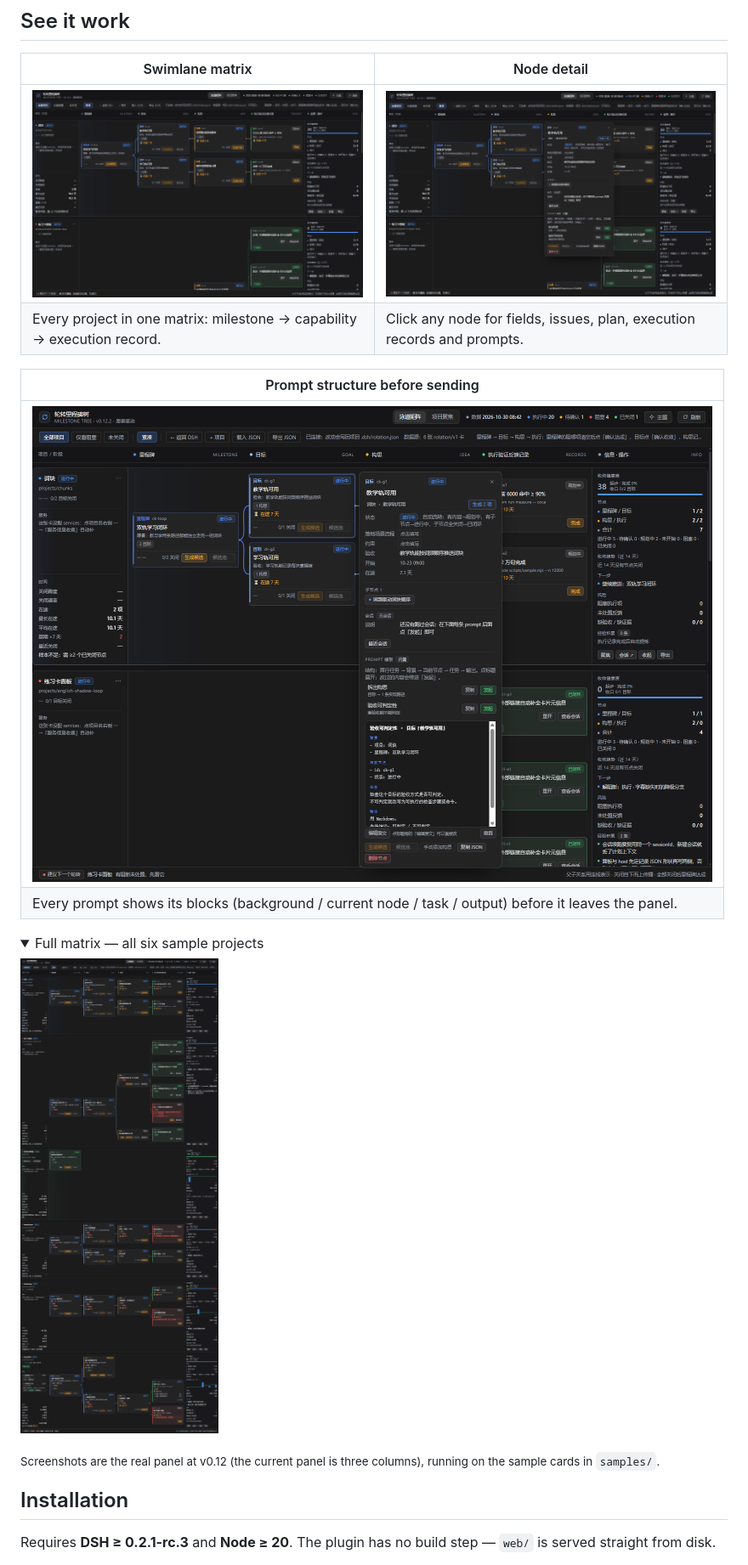
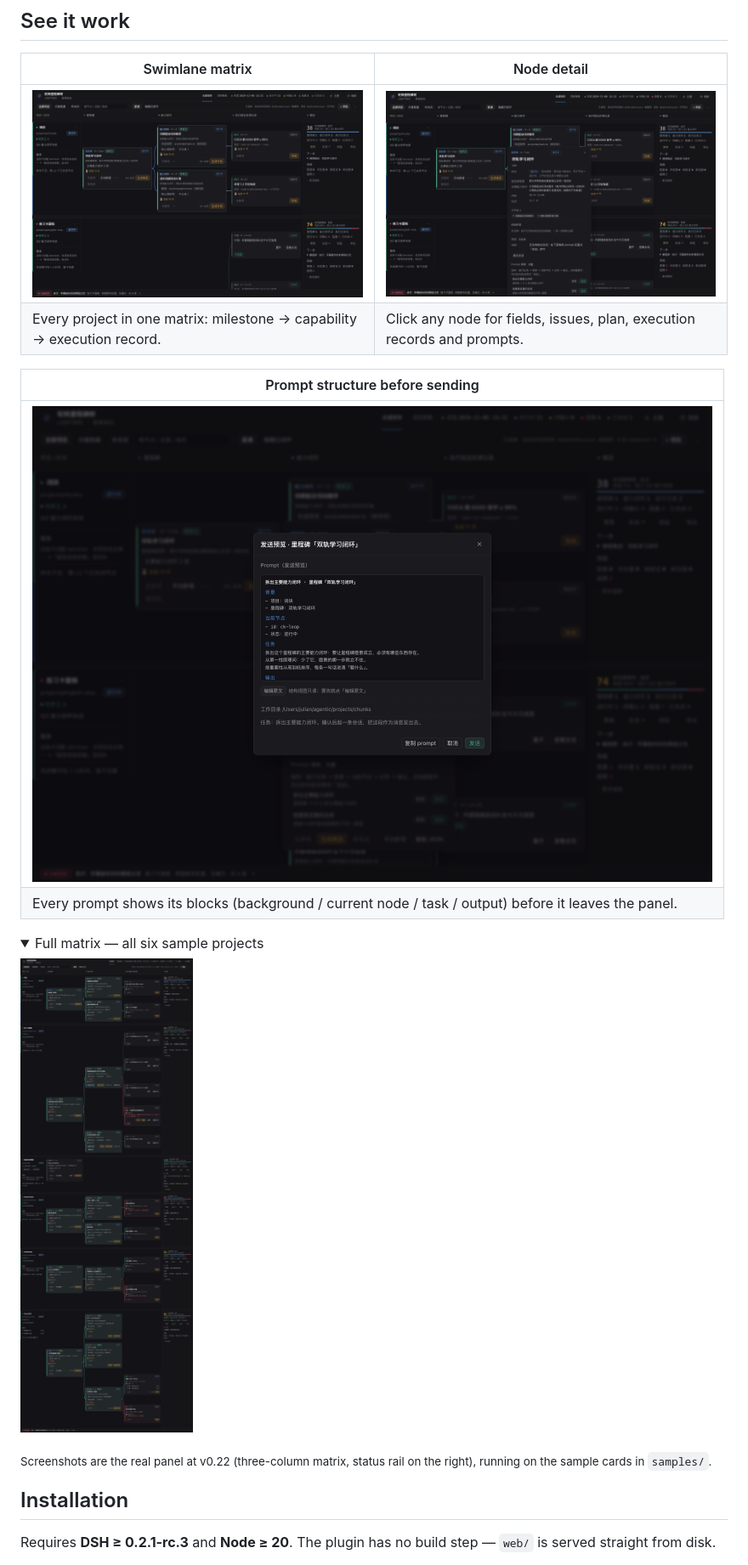
Before and after one commit to Roshenn/dsh-looptree-dashboard, a Markdown page: README.md, the part around the change. Shown: that part at 85% size. Rendered like a GitHub page; pictures changed too: assets/detail.png, assets/hero-full.png, assets/hero.png; folded sections open.

Commit message:
docs: README 截图更新到 v0.22 新版面板
- hero / detail / prompt-structure / hero-full 四张图用 samples 卡片重拍，与线上一致
- 截图说明从 v0.12 改为 v0.22，英文与中文版同步
- 验证：四张图尺寸 1600x1000 / 1600x1120 / 1600x4400，内容为样例项目

```diff
--- a/README.md
+++ b/README.md
@@ -131,7 +131,7 @@ did the work. The panel is the view; DSH is the engine.
 
 </details>
 
-<sub>Screenshots are the real panel at v0.12 (the current panel is three columns), running on the sample cards in `samples/`.</sub>
+<sub>Screenshots are the real panel at v0.22 (three-column matrix, status rail on the right), running on the sample cards in `samples/`.</sub>
 
 ## Installation
 
```
Also changed, not shown: README.zh-CN.md (+1 -1 lines).
